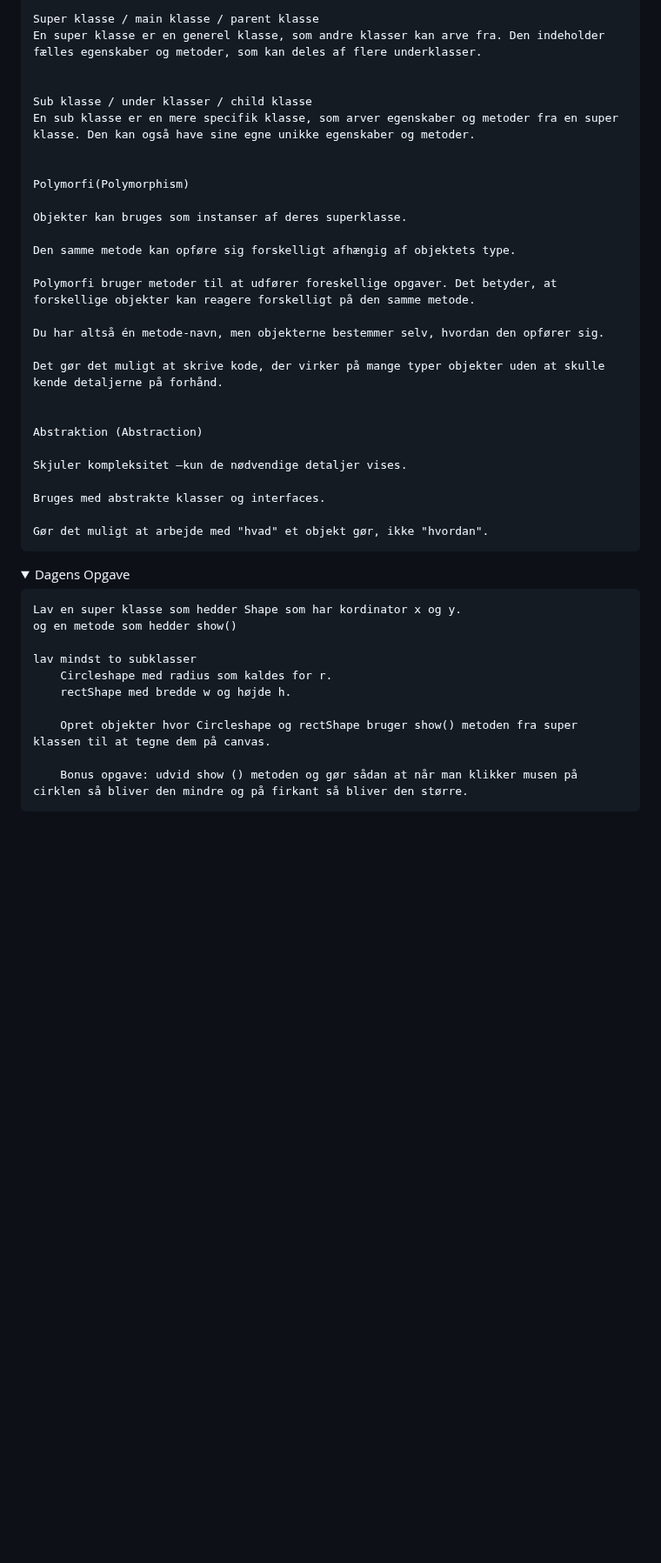
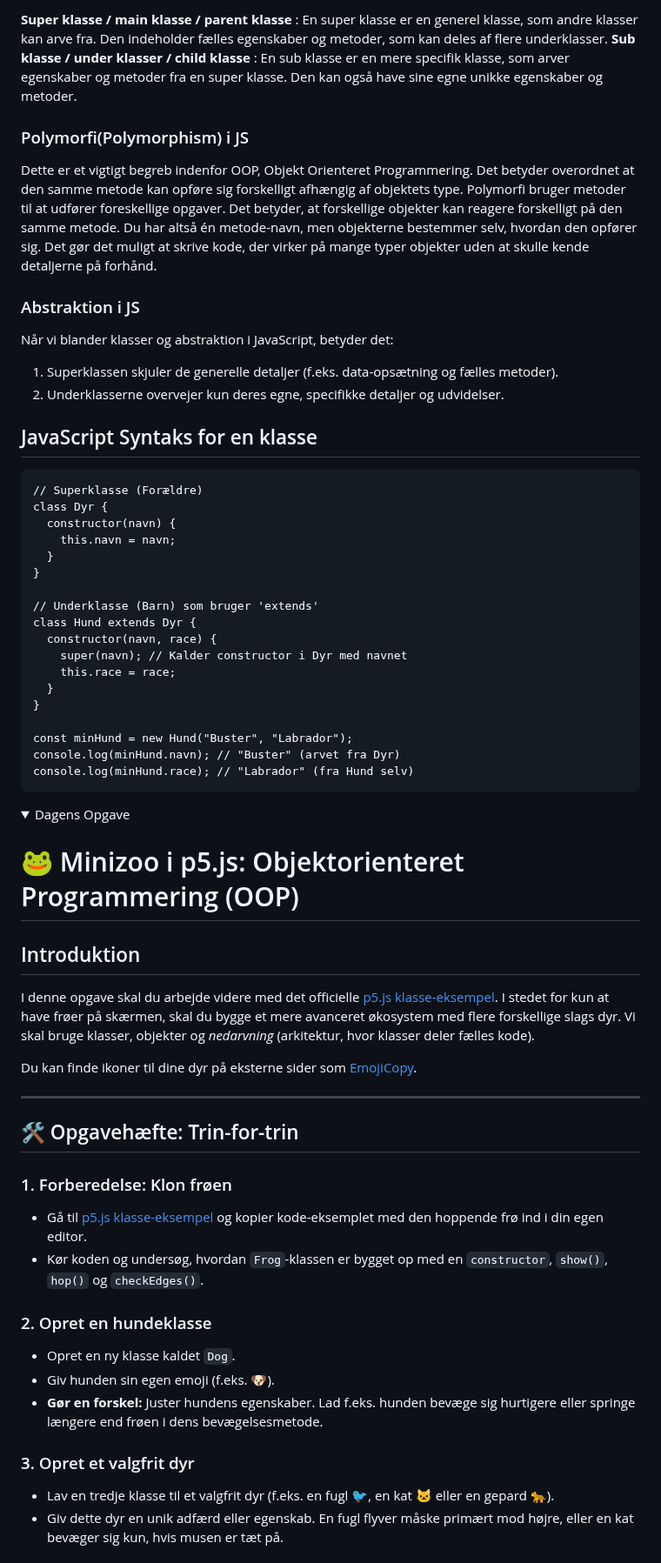
Before and after one commit to prog-valgfag/prog_valgfag, a Markdown page: dag9/oop-klasser.md, the part around one of its changes. Shown at 87% size. GitHub-like rendering; folded sections open; blank space fills up the shorter version.

````diff
--- a/dag9/oop-klasser.md
+++ b/dag9/oop-klasser.md
@@ -56,32 +121,43 @@ Anders giver kort oplæg omkring rekursion.
 
-    Super klasse / main klasse / parent klasse
-    En super klasse er en generel klasse, som andre klasser kan arve fra. Den indeholder fælles egenskaber og metoder, som kan deles af flere underklasser.
+**Super klasse / main klasse / parent klasse** : En super klasse er en generel klasse, som andre klasser kan arve fra. Den indeholder fælles egenskaber og metoder, som kan deles af flere underklasser.</br>
+**Sub klasse / under klasser / child klasse** : En sub klasse er en mere specifik klasse, som arver egenskaber og metoder fra en super klasse. Den kan også have sine egne unikke egenskaber og metoder.
 
+### Polymorfi(Polymorphism) i JS
 
-    Sub klasse / under klasser / child klasse
-    En sub klasse er en mere specifik klasse, som arver egenskaber og metoder fra en super klasse. Den kan også have sine egne unikke egenskaber og metoder.
+Dette er et vigtigt begreb indenfor OOP, Objekt Orienteret Programmering.
+Det betyder overordnet at den samme metode kan opføre sig forskelligt afhængig af objektets type.
+Polymorfi bruger metoder til at udfører foreskellige opgaver. Det betyder, at forskellige objekter kan reagere forskelligt på den samme metode.
+Du har altså én metode-navn, men objekterne bestemmer selv, hvordan den opfører sig.
+Det gør det muligt at skrive kode, der virker på mange typer objekter uden at skulle kende detaljerne på forhånd.
 
+### Abstraktion i JS
 
-    Polymorfi(Polymorphism)
+Når vi blander klasser og abstraktion i JavaScript, betyder det:
+1. Superklassen skjuler de generelle detaljer (f.eks. data-opsætning og fælles metoder).
+2. Underklasserne overvejer kun deres egne, specifikke detaljer og udvidelser.
 
-    Objekter kan bruges som instanser af deres superklasse.
+## JavaScript Syntaks for en klasse
 
-    Den samme metode kan opføre sig forskelligt afhængig af objektets type.
+```
+// Superklasse (Forældre)
+class Dyr {
+  constructor(navn) {
+    this.navn = navn;
+  }
+}
 
-    Polymorfi bruger metoder til at udfører foreskellige opgaver. Det betyder, at forskellige objekter kan reagere forskelligt på den samme metode.
+// Underklasse (Barn) som bruger 'extends'
+class Hund extends Dyr {
+  constructor(navn, race) {
+    super(navn); // Kalder constructor i Dyr med navnet
+    this.race = race;
+  }
+}
 
-    Du har altså én metode-navn, men objekterne bestemmer selv, hvordan den opfører sig.
-
-    Det gør det muligt at skrive kode, der virker på mange typer objekter uden at skulle kende detaljerne på forhånd.
-
-
-    Abstraktion (Abstraction)
-
-    Skjuler kompleksitet –kun de nødvendige detaljer vises.
-
-    Bruges med abstrakte klasser og interfaces.
-
-    Gør det muligt at arbejde med "hvad" et objekt gør, ikke "hvordan".
+const minHund = new Hund("Buster", "Labrador");
+console.log(minHund.navn); // "Buster" (arvet fra Dyr)
+console.log(minHund.race); // "Labrador" (fra Hund selv)
+```
 
 
 </details>
@@ -92,14 +168,27 @@ Anders giver kort oplæg omkring rekursion.
 <details class = "blue">
     <summary> Dagens Opgave</summary>
 
+# 🐸 Minizoo i p5.js: Objektorienteret Programmering (OOP)
 
-    Lav en super klasse som hedder Shape som har kordinator x og y.
-    og en metode som hedder show()
+## Introduktion
+I denne opgave skal du arbejde videre med det officielle [p5.js klasse-eksempel](https://p5js.org/reference/p5/class/). I stedet for kun at have frøer på skærmen, skal du bygge et mere avanceret økosystem med flere forskellige slags dyr. Vi skal bruge klasser, objekter og *nedarvning* (arkitektur, hvor klasser deler fælles kode).
 
-    lav mindst to subklasser
-        Circleshape med radius som kaldes for r.
-        rectShape med bredde w og højde h.
+Du kan finde ikoner til dine dyr på eksterne sider som [EmojiCopy](https://emojicopy.com).
 
-        Opret objekter hvor Circleshape og rectShape bruger show() metoden fra super klassen til at tegne dem på canvas.
+---
 
-        Bonus opgave: udvid show () metoden og gør sådan at når man klikker musen på cirklen så bliver den mindre og på firkant så bliver den større.
+## 🛠️ Opgavehæfte: Trin-for-trin
+
+### 1. Forberedelse: Klon frøen
+* Gå til [p5.js klasse-eksempel](https://p5js.org/reference/p5/class/) og kopier kode-eksemplet med den hoppende frø ind i din egen editor.
+* Kør koden og undersøg, hvordan `Frog`-klassen er bygget op med en `constructor`, `show()`, `hop()` og `checkEdges()`.
+
+### 2. Opret en hundeklasse
+* Opret en ny klasse kaldet `Dog`.
+* Giv hunden sin egen emoji (f.eks. 🐶).
+* **Gør en forskel:** Juster hundens egenskaber. Lad f.eks. hunden bevæge sig hurtigere eller springe længere end frøen i dens bevægelsesmetode.
+
+### 3. Opret et valgfrit dyr
+* Lav en tredje klasse til et valgfrit dyr (f.eks. en fugl 🐦, en kat 🐱 eller en gepard 🐆).
+* Giv dette dyr en unik adfærd eller egenskab. En fugl flyver måske primært mod højre, eller en kat bevæger sig kun, hvis musen er tæt på.
+
````
Also changed, not shown: other parts of dag9/oop-klasser.md (+105 -23 lines), forside.md (+1 -1 lines), dag9/blueprint.png (added), dag9/inheritance-660x454.png (added).
